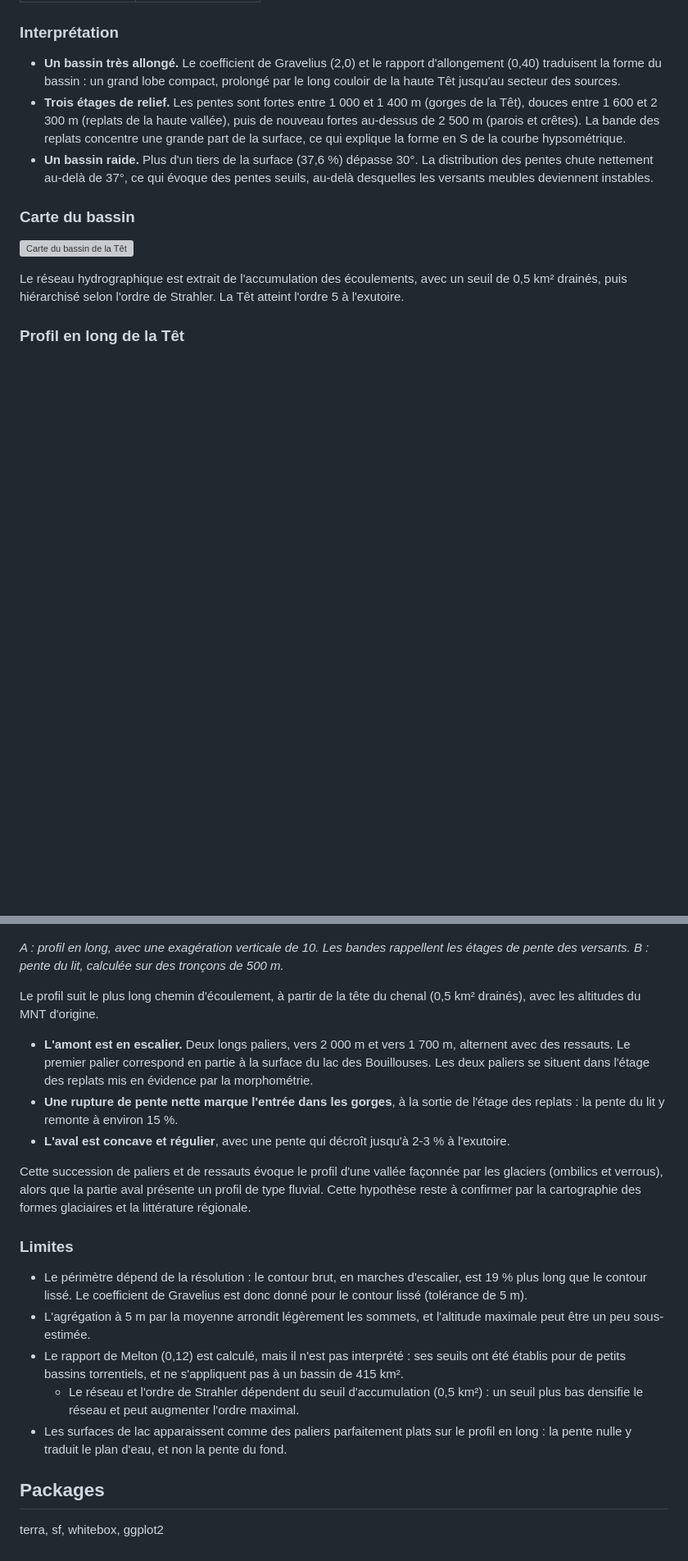
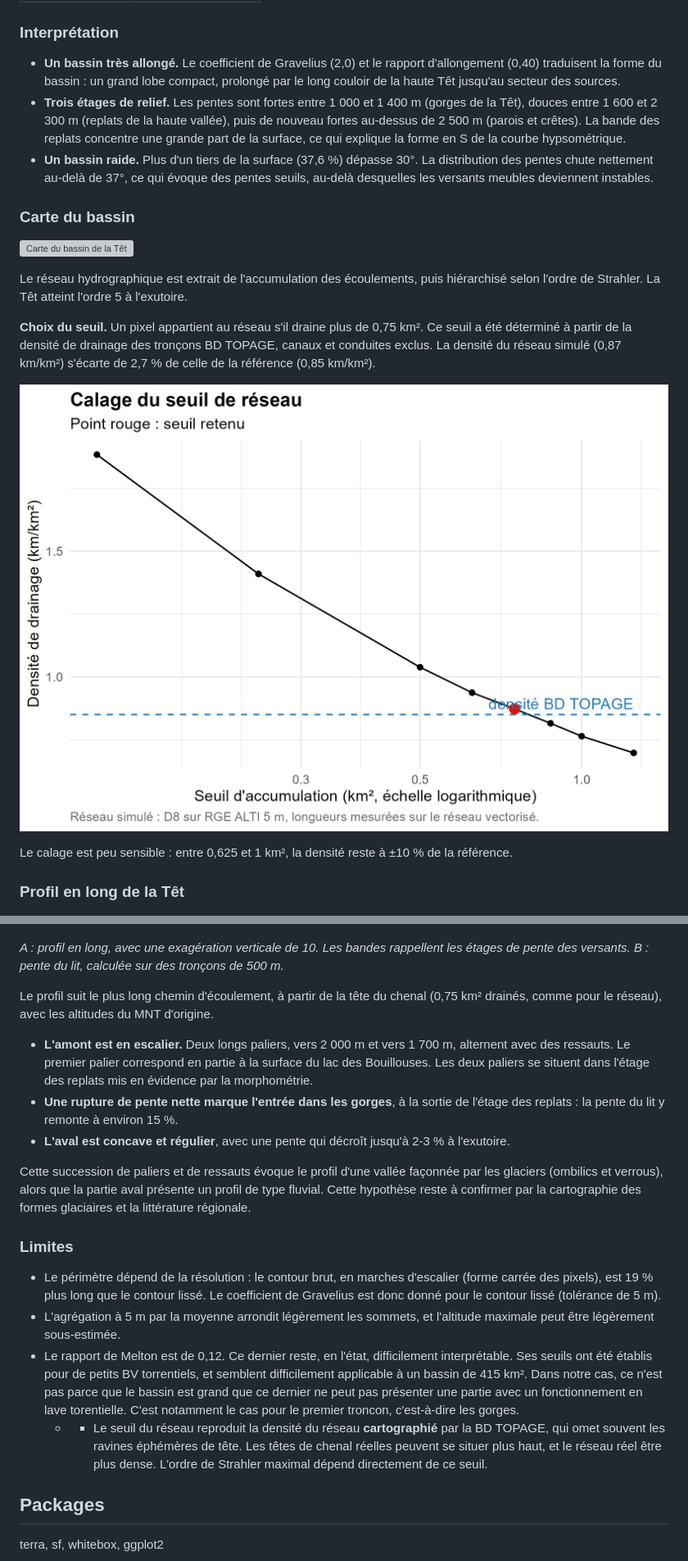
Before and after one commit to gaelltrn/bv_tet, a Markdown page: README.md, 2 parts joined by grey strips. Shown at 82% size. Drawn GitHub-style; pictures changed too: figures/calage_seuil.png (added); blank space fills up the shorter version; grey boxes are pictures that could not be loaded.

```diff
--- a/README.md
+++ b/README.md
@@ -109,8 +115,19 @@ d'altitude de 100 m. C : distribution des pentes.*
 ![Carte du bassin de la Têt](figures/carte_bassin_tet.png)
 
 Le réseau hydrographique est extrait de l'accumulation des écoulements,
-avec un seuil de 0,5 km² drainés, puis hiérarchisé selon l'ordre de
-Strahler. La Têt atteint l'ordre 5 à l'exutoire.
+puis hiérarchisé selon l'ordre de Strahler. La Têt atteint l'ordre 5
+à l'exutoire.
+
+**Choix du seuil.** Un pixel appartient au réseau s'il draine plus de
+0,75 km². Ce seuil a été déterminé à partir de la densité de drainage des tronçons
+BD TOPAGE, canaux et conduites exclus. La densité du réseau
+simulé (0,87 km/km²) s'écarte de 2,7 % de celle de la référence
+(0,85 km/km²).
+
+![Calage du seuil](figures/calage_seuil.png)
+
+Le calage est peu sensible : entre 0,625 et 1 km², la densité reste à
+±10 % de la référence.
 
 ### Profil en long de la Têt
 
@@ -121,7 +138,8 @@ rappellent les étages de pente des versants. B : pente du lit, calculée
 sur des tronçons de 500 m.*
 
 Le profil suit le plus long chemin d'écoulement, à partir de la tête du
-chenal (0,5 km² drainés), avec les altitudes du MNT d'origine.
+chenal (0,75 km² drainés, comme pour le réseau), avec les altitudes du MNT
+d'origine.
 
 - **L'amont est en escalier.** Deux longs paliers, vers 2 000 m et vers
   1 700 m, alternent avec des ressauts. Le premier palier correspond en
@@ -141,19 +159,19 @@ la cartographie des formes glaciaires et la littérature régionale.
 ### Limites
 
 - Le périmètre dépend de la résolution : le contour brut, en marches
-  d'escalier, est 19 % plus long que le contour lissé. Le coefficient
+  d'escalier (forme carrée des pixels), est 19 % plus long que le contour lissé. Le coefficient
   de Gravelius est donc donné pour le contour lissé (tolérance de 5 m).
 - L'agrégation à 5 m par la moyenne arrondit légèrement les sommets,
-  et l'altitude maximale peut être un peu sous-estimée.
-- Le rapport de Melton (0,12) est calculé, mais il n'est pas interprété :
-  ses seuils ont été établis pour de petits bassins torrentiels, et ne
-  s'appliquent pas à un bassin de 415 km².
-  - Le réseau et l'ordre de Strahler dépendent du seuil d'accumulation
-  (0,5 km²) : un seuil plus bas densifie le réseau et peut augmenter
-  l'ordre maximal.
-- Les surfaces de lac apparaissent comme des paliers parfaitement plats
-  sur le profil en long : la pente nulle y traduit le plan d'eau, et non
-  la pente du fond.
+  et l'altitude maximale peut être légèrement sous-estimée.
+- Le rapport de Melton  est de 0,12. Ce dernier reste, en l'état, difficilement interprétable.
+  Ses seuils ont été établis pour de petits BV torrentiels, et semblent difficilement applicable à un bassin de 415 km².
+  Dans notre cas, ce n'est pas parce que le bassin est grand que ce dernier ne peut pas présenter une partie
+  avec un fonctionnement en lave torentielle. C'est notamment le cas pour le premier troncon,
+  c'est-à-dire les gorges.
+  - - Le seuil du réseau reproduit la densité du réseau **cartographié** par
+  la BD TOPAGE, qui omet souvent les ravines éphémères de tête. Les têtes
+  de chenal réelles peuvent se situer plus haut, et le réseau réel être
+  plus dense. L'ordre de Strahler maximal dépend directement de ce seuil.
 
 ## Packages
 
```
Also changed, not shown: other parts of README.md (+20 -14 lines), figures/profil_long_tet.png, 7 other files.
